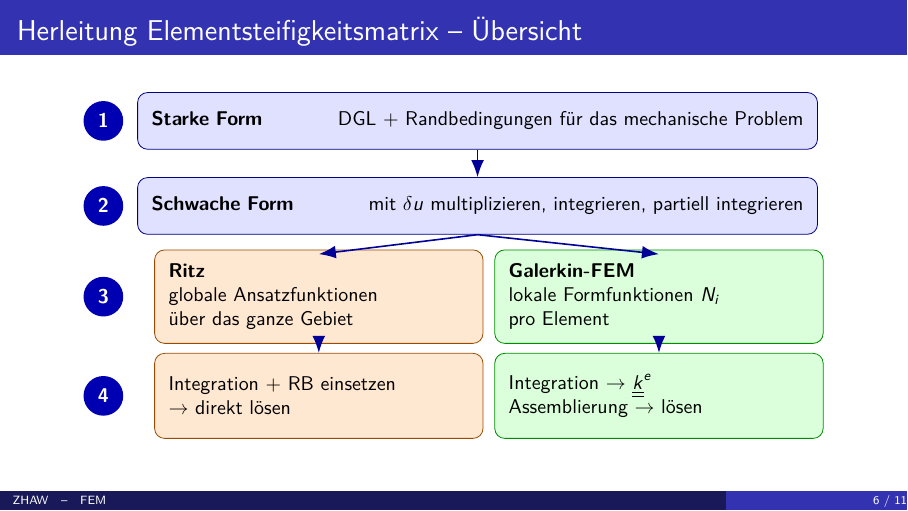
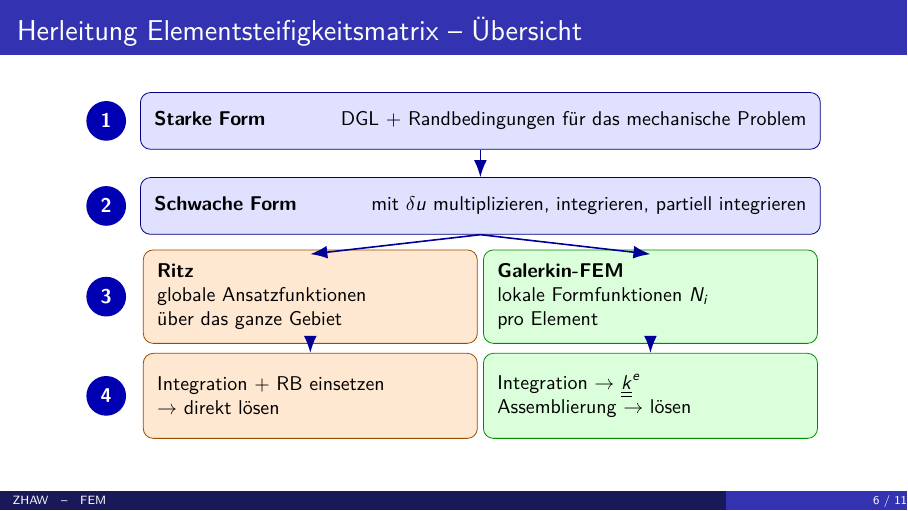
Before and after one commit to Boscij/FEM, LaTeX slides (lecture_slides/lecture_06/V6_FEM.tex): page 7 of 12. Compiled offline with pdfLaTeX.

Commit message:
fix: untere Boxen buendig mit oberen Boxen ausgerichtet

```diff
--- a/lecture_slides/lecture_06/V6_FEM.tex
+++ b/lecture_slides/lecture_06/V6_FEM.tex
@@ -221,16 +221,16 @@
     \node[box] (s2) at (0,-1.5)    {\textbf{Schwache Form} \hfill mit $\delta u$ multiplizieren, integrieren, partiell integrieren};
 
     \node[num] (n3) at (-6.6,-3.1) {3};
-    \node[boxR] (s3R) at (-2.8,-3.1) {\textbf{Ritz} \\ globale Ansatzfunktionen \\ über das ganze Gebiet};
-    \node[boxG] (s3G) at ( 3.2,-3.1) {\textbf{Galerkin-FEM} \\ lokale Formfunktionen $N_i$ \\ pro Element};
+    \node[boxR] (s3R) at (-3.0,-3.1) {\textbf{Ritz} \\ globale Ansatzfunktionen \\ über das ganze Gebiet};
+    \node[boxG] (s3G) at ( 3.0,-3.1) {\textbf{Galerkin-FEM} \\ lokale Formfunktionen $N_i$ \\ pro Element};
 
     \node[num]  (n4)  at (-6.6,-4.85) {4};
-    \node[boxR] (s4R) at (-2.8,-4.85) {Integration + RB einsetzen \\ $\rightarrow$ direkt lösen};
-    \node[boxG] (s4G) at ( 3.2,-4.85) {Integration $\rightarrow$ $\mat{k}^e$ \\ Assemblierung $\rightarrow$ lösen};
+    \node[boxR] (s4R) at (-3.0,-4.85) {Integration + RB einsetzen \\ $\rightarrow$ direkt lösen};
+    \node[boxG] (s4G) at ( 3.0,-4.85) {Integration $\rightarrow$ $\mat{k}^e$ \\ Assemblierung $\rightarrow$ lösen};
 
-    \draw[arr] (s1.south)      -- (s2.north);
-    \draw[arr] (s2.south)      -- (-2.8,-2.35);
-    \draw[arr] (s2.south)      -- ( 3.2,-2.35);
+    \draw[arr] (s1.south)  -- (s2.north);
+    \draw[arr] (s2.south)  -- (-3.0,-2.35);
+    \draw[arr] (s2.south)  -- ( 3.0,-2.35);
     \draw[arr] (s3R.south) -- (s4R.north);
     \draw[arr] (s3G.south) -- (s4G.north);
   \end{tikzpicture}
```
Also changed, not shown: lecture_slides/lecture_06/V6_FEM.tex (4 more changed lines).
